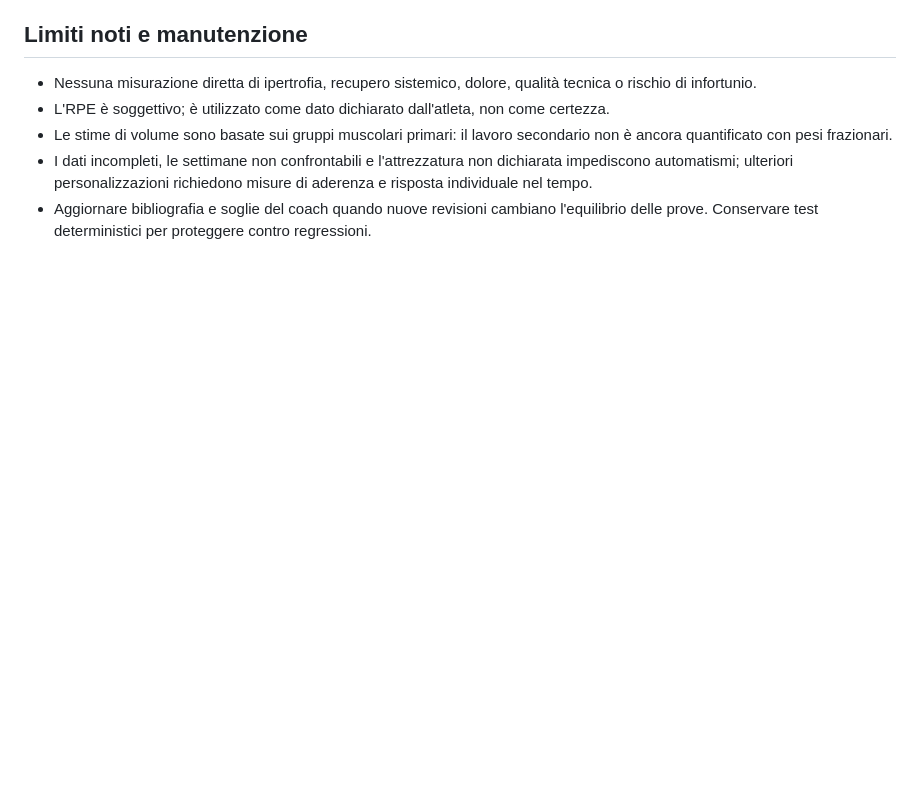
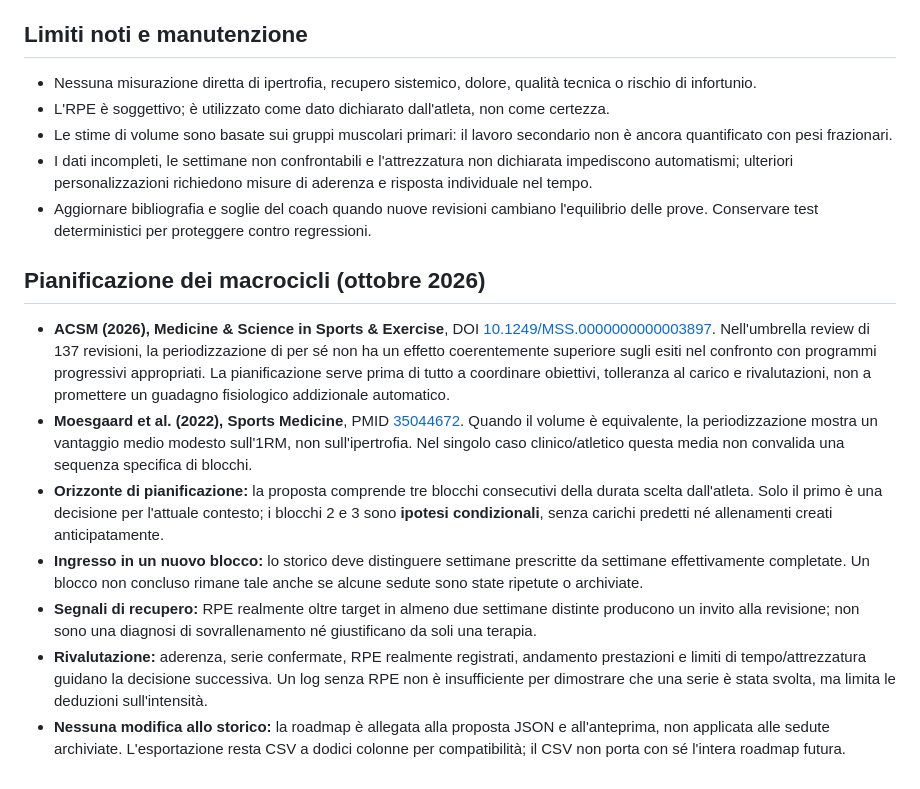
Before and after one commit to Jakobs78/Diario-homegym, a Markdown page: mycoatch/SCIENTIFIC_RATIONALE.md, the part around the change. Drawn GitHub-style; blank space fills up the shorter version.

Commit message:
docs: distinguish scientific evidence from conditional macrocycle heuristics

```diff
--- a/mycoatch/SCIENTIFIC_RATIONALE.md
+++ b/mycoatch/SCIENTIFIC_RATIONALE.md
@@ -25,3 +25,12 @@ Un coach software spiegabile e prudente che adatta **proposte** di microciclo/me
 - Le stime di volume sono basate sui gruppi muscolari primari: il lavoro secondario non è ancora quantificato con pesi frazionari.
 - I dati incompleti, le settimane non confrontabili e l'attrezzatura non dichiarata impediscono automatismi; ulteriori personalizzazioni richiedono misure di aderenza e risposta individuale nel tempo.
 - Aggiornare bibliografia e soglie del coach quando nuove revisioni cambiano l'equilibrio delle prove. Conservare test deterministici per proteggere contro regressioni.
+
+## Pianificazione dei macrocicli (ottobre 2026)
+- **ACSM (2026), Medicine & Science in Sports & Exercise**, DOI [10.1249/MSS.0000000000003897](https://doi.org/10.1249/MSS.0000000000003897). Nell'umbrella review di 137 revisioni, la periodizzazione di per sé non ha un effetto coerentemente superiore sugli esiti nel confronto con programmi progressivi appropriati. La pianificazione serve prima di tutto a coordinare obiettivi, tolleranza al carico e rivalutazioni, non a promettere un guadagno fisiologico addizionale automatico.
+- **Moesgaard et al. (2022), Sports Medicine**, PMID [35044672](https://pubmed.ncbi.nlm.nih.gov/35044672/). Quando il volume è equivalente, la periodizzazione mostra un vantaggio medio modesto sull'1RM, non sull'ipertrofia. Nel singolo caso clinico/atletico questa media non convalida una sequenza specifica di blocchi.
+- **Orizzonte di pianificazione:** la proposta comprende tre blocchi consecutivi della durata scelta dall'atleta. Solo il primo è una decisione per l'attuale contesto; i blocchi 2 e 3 sono **ipotesi condizionali**, senza carichi predetti né allenamenti creati anticipatamente.
+- **Ingresso in un nuovo blocco:** lo storico deve distinguere settimane prescritte da settimane effettivamente completate. Un blocco non concluso rimane tale anche se alcune sedute sono state ripetute o archiviate.
+- **Segnali di recupero:** RPE realmente oltre target in almeno due settimane distinte producono un invito alla revisione; non sono una diagnosi di sovrallenamento né giustificano da soli una terapia.
+- **Rivalutazione:** aderenza, serie confermate, RPE realmente registrati, andamento prestazioni e limiti di tempo/attrezzatura guidano la decisione successiva. Un log senza RPE non è insufficiente per dimostrare che una serie è stata svolta, ma limita le deduzioni sull'intensità.
+- **Nessuna modifica allo storico:** la roadmap è allegata alla proposta JSON e all'anteprima, non applicata alle sedute archiviate. L'esportazione resta CSV a dodici colonne per compatibilità; il CSV non porta con sé l'intera roadmap futura.
```
